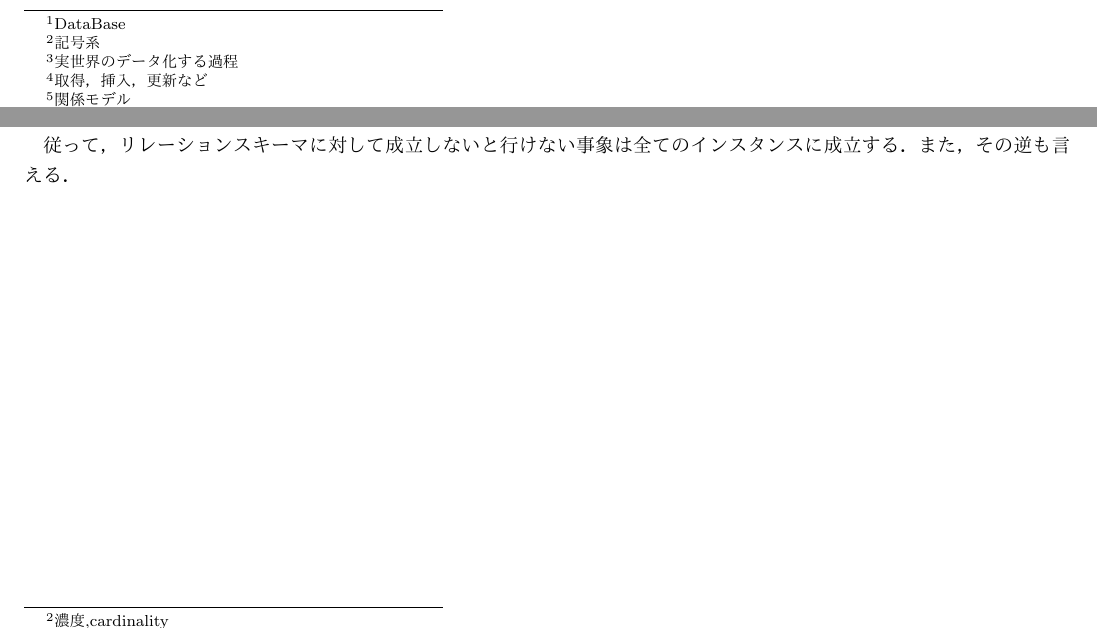
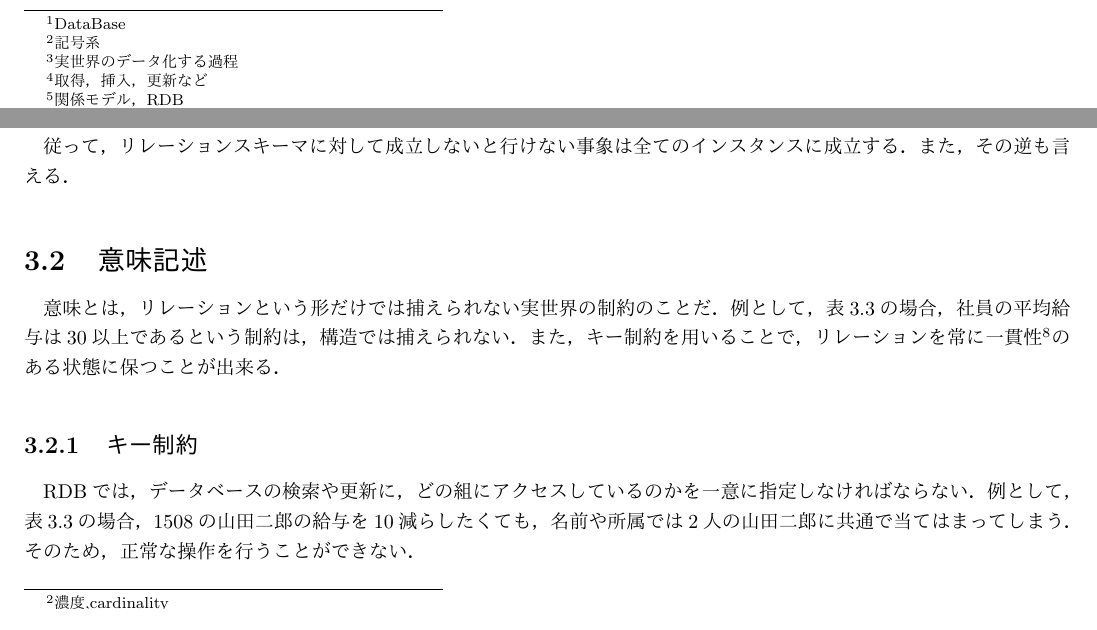
Before and after one commit to Hukanzen/DataBase_TextBook, a LaTeX thesis (src/Main.tex): two parts of pages 4 and 7 of 7 before the commit and two parts of pages 4 and 7 of 8 after it, joined at a grey line, cut so that both start at the same text. The pictures show the PDF file src/Main.pdf that the author committed with the source.

Commit message:
Chap3:候補キーまで 眠い

```diff
--- a/src/Main.tex
+++ b/src/Main.tex
@@ -98,7 +102,7 @@
 \par 現在，データモデルには，大きく分けると3つ存在する．これらは世代ごとに順になっている．
 \begin{description}
 	\item[第1世代] ネットワーク・データモデル，ハイアラキカル・データモデル
-	\item[第2世代] リレーショナル・データモデル\footnote{関係モデル}
+	\item[第2世代] リレーショナル・データモデル\footnote{関係モデル，RDB}
 	\item[第3世代] オブジェクト指向・データモデル
 \end{description}
 一般的には，リレーショナル・データモデルに基づいた，リレーショナル・データベース\footnote{関係データベース}が広く使われおり，講義で行う内容もリレーショナル・データベース中心であることが多い．
@@ -217,3 +221,43 @@
 \par 従って，リレーションスキーマに対して成立しないと行けない事象は全てのインスタンスに成立する．また，その逆も言える．
 
 
+\section{意味記述}
+意味とは，リレーションという形だけでは捕えられない実世界の制約のことだ．例として，表\ref{tbl:リレーション社員}の場合，社員の平均給与は30以上であるという制約は，構造では捕えられない．また，キー制約を用いることで，リレーションを常に一貫性\footnote{実世界と矛盾のない状態}のある状態に保つことが出来る．
+
+\begin{table}[htp]
+	\begin{center}
+		\begin{tabular}{c}
+			\begin{minipage}{0.5\hsize}
+				\begin{center}
+					\caption{リレーション社員}
+					\label{tbl:リレーション社員}
+					\begin{tabular}{|c|c|c|c|c|} \hline
+						社員番号 & 社員名 & 給与 & 所属 & 郵便番号 \\ \hline \hline
+						650  & 鈴木一郎 & 50 & K55 & 805-96 \\ \hline
+						1508 & 山田二郎 & 40 & K41 & 814-03 \\ \hline
+						231  & 田中三郎 & 60 & K41 & 802-01 \\ \hline
+						2034 & 佐藤四郎 & 40 & K55 & 819-98 \\ \hline
+						3019 & 山田二郎 & 50 & K41 & 825-43 \\ \hline
+						401  & 堂本花子 & 60 & K55 & 814-03 \\ \hline
+					\end{tabular}
+				\end{center}
+			\end{minipage}
+			\begin{minipage}{0.5\hsize}
+				\begin{center}
+					\caption{リレーション納品}
+					\label{tbl:リレーション納品}
+					\begin{tabular}{|c|c|c|}\hline
+						商品番号 & 顧客番号 & 納品数量 \\ \hline \hline
+						G1 & C1 & 3  \\ \hline
+						G1 & G2 & 10 \\ \hline
+						G2 & G2 & 5  \\ \hline
+						G2 & G3 & 10 \\ \hline
+					\end{tabular}
+				\end{center}
+			\end{minipage}
+		\end{tabular}
+	\end{center}
+\end{table}
+
+\subsection{キー制約}
+RDBでは，データベースの検索や更新に，どの組にアクセスしているのかを一意に指定しなければならない．例として，表\ref{tbl:リレーション社員}の場合，1508の山田二郎の給与を10減らしたくても，名前や所属では2人の山田二郎に共通で当てはまってしまう．そのため，正常な操作を行うことができない．
@@ -219,0 +267,4 @@
+\begin{eqnarray}
+	\{社員番号\}，\{社員番号,社員名\}，\{社員番号,給与\}，...，\{社員番号,社員名,給与\}， \\
+	\{社員番号,社員名,所属\}，...，\{社員番号,社員名,給与,所属,郵便番号\}
+\end{eqnarray}
```
Also changed, not shown: src/Main.pdf, src/Main.tex (16 more changed lines), 3 other files.
